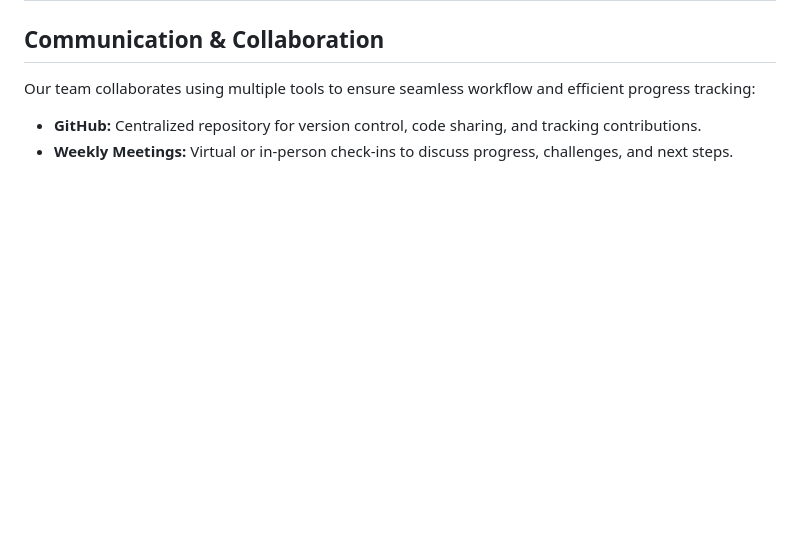
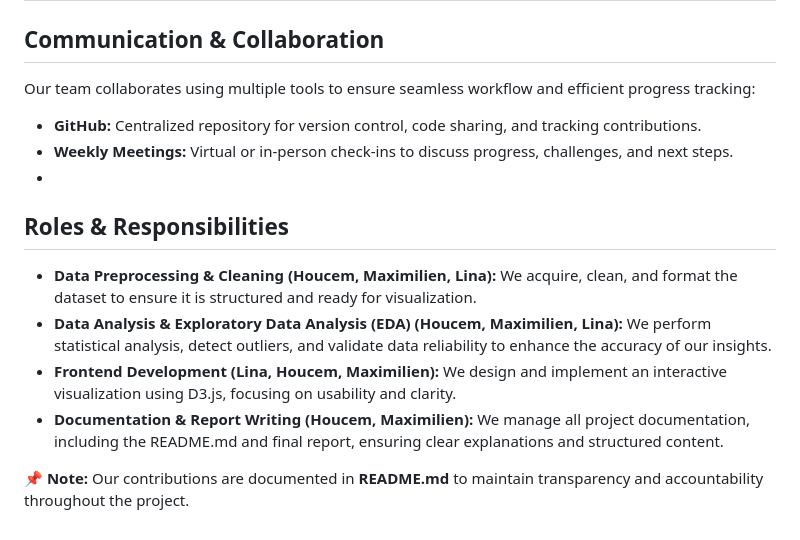
Before and after one commit to HossHAJ/dataanalysis-, a Markdown page: Scoping Document.md, the part around the change. GitHub-like rendering; blank space fills up the shorter version.

```diff
--- a/Scoping Document.md
+++ b/Scoping Document.md
@@ -118,3 +118,13 @@ To ensure high-quality visualization, we performed **EDA** :
 Our team collaborates using multiple tools to ensure seamless workflow and efficient progress tracking:
 - **GitHub:** Centralized repository for version control, code sharing, and tracking contributions.
 - **Weekly Meetings:** Virtual or in-person check-ins to discuss progress, challenges, and next steps.
+-
+## **Roles & Responsibilities**
+
+
+- **Data Preprocessing & Cleaning (Houcem, Maximilien, Lina):** We acquire, clean, and format the dataset to ensure it is structured and ready for visualization.
+- **Data Analysis & Exploratory Data Analysis (EDA) (Houcem, Maximilien, Lina):** We perform statistical analysis, detect outliers, and validate data reliability to enhance the accuracy of our insights.
+- **Frontend Development (Lina, Houcem, Maximilien):** We design and implement an interactive visualization using D3.js, focusing on usability and clarity.
+- **Documentation & Report Writing (Houcem, Maximilien):** We manage all project documentation, including the README.md and final report, ensuring clear explanations and structured content.
+
+📌 **Note:** Our contributions are documented in **README.md** to maintain transparency and accountability throughout the project.
```
